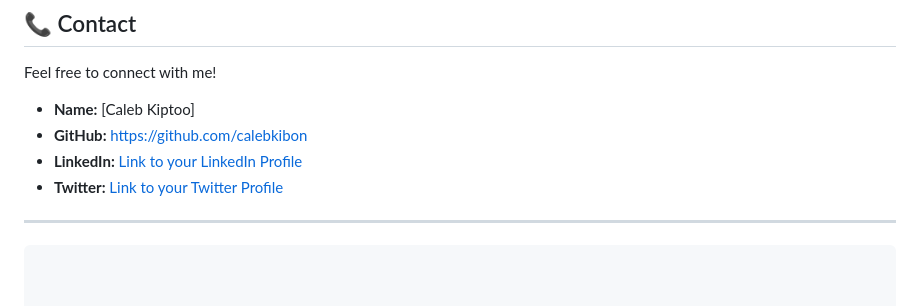
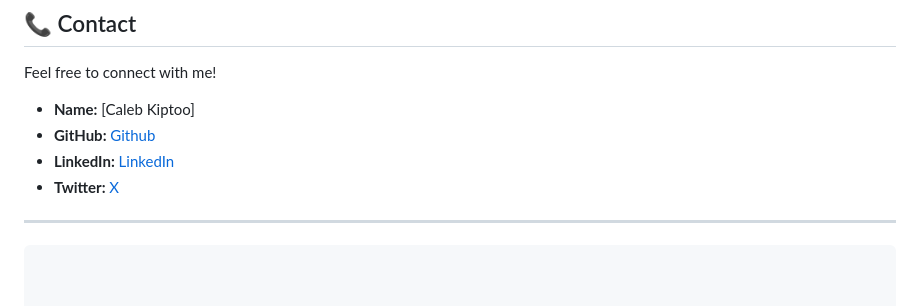
Before and after one commit to calebkibon/profilehackathon.github.io, a Markdown page: README.md, the part around the change. GitHub-like rendering.

`````diff
--- a/README.md
+++ b/README.md
@@ -49,9 +49,9 @@ This project has been developed with the following evaluation criteria in mind:
 Feel free to connect with me!
 
 * **Name:** [Caleb Kiptoo]
-* **GitHub:** [https://github.com/calebkibon](https://github.com/calebkibon)
-* **LinkedIn:** [Link to your LinkedIn Profile](https://www.linkedin.com/in/calebkibon/)
-* **Twitter:** [Link to your Twitter Profile](https://x.com/engineer1931)
+* **GitHub:** [Github](https://github.com/calebkibon)
+* **LinkedIn:** [LinkedIn](https://www.linkedin.com/in/calebkibon/)
+* **Twitter:** [X](https://x.com/engineer1931)
 
 ---
 ````
`````
